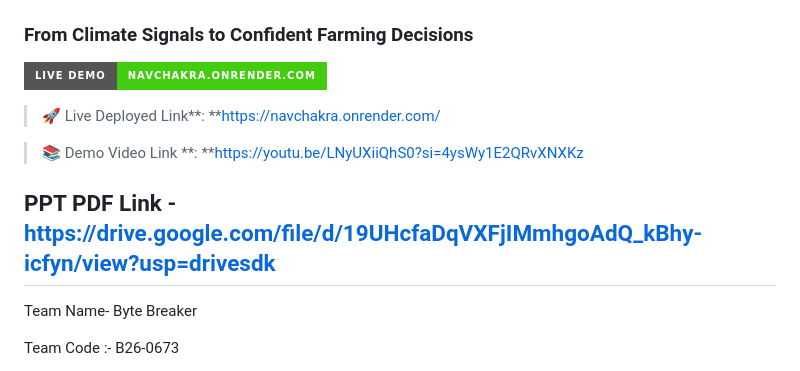
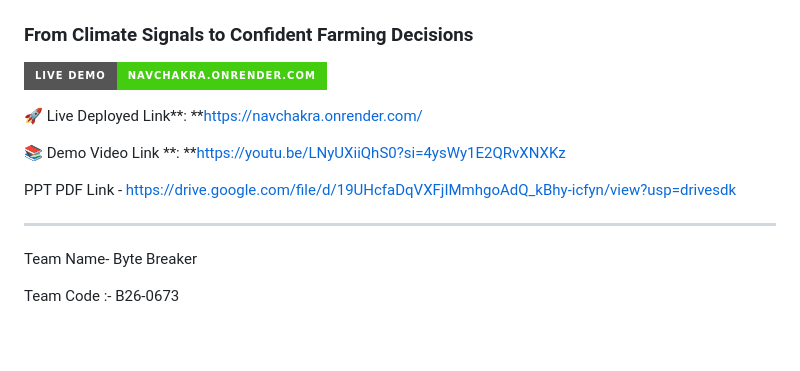
Before and after one commit to imsinghaditya07/NavChakra, a Markdown page: README.md, the part around the change. GitHub-like rendering; badges without logos; blank space fills up the shorter version.

Commit message:
Fix formatting for links in README
Updated formatting for live deployment and demo video links.

```diff
--- a/README.md
+++ b/README.md
@@ -5,12 +5,12 @@
 [![Live Deployment](https://img.shields.io/badge/Live%20Demo-navchakra.onrender.com-brightgreen?style=for-the-badge&logo=render)](https://navchakra.onrender.com/)
 
 
+🚀 Live Deployed Link**: **[https://navchakra.onrender.com/](https://navchakra.onrender.com/)
 
-> 🚀 Live Deployed Link**: **[https://navchakra.onrender.com/](https://navchakra.onrender.com/)
-
-> 📚 Demo Video Link **: **https://youtu.be/LNyUXiiQhS0?si=4ysWy1E2QRvXNXKz
+📚 Demo Video Link **: **https://youtu.be/LNyUXiiQhS0?si=4ysWy1E2QRvXNXKz
 
 PPT PDF Link - https://drive.google.com/file/d/19UHcfaDqVXFjIMmhgoAdQ_kBhy-icfyn/view?usp=drivesdk
+
 ---
 Team Name- Byte Breaker
 
```
